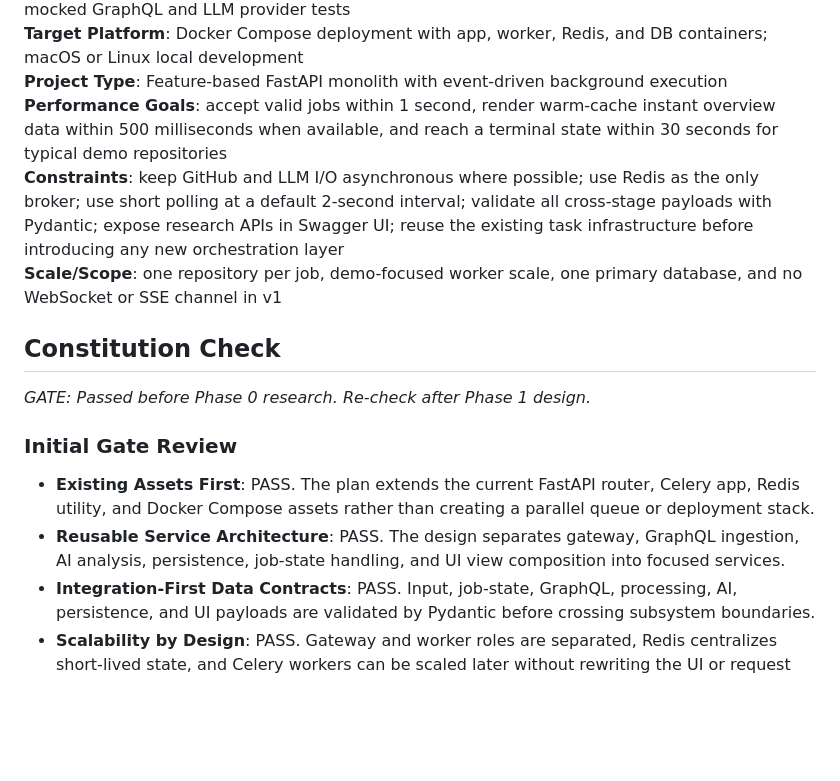
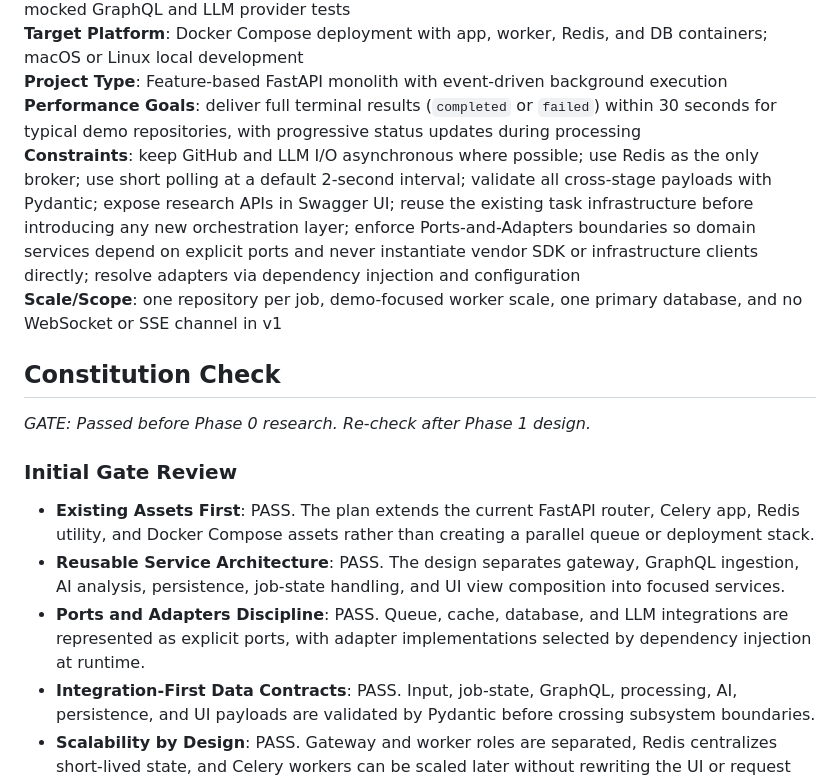
Before and after one commit to buidangphuc/GitHub-Repository-Research-Tool, a Markdown page: specs/001-github-repo-research/plan.md, the part around one of its changes. GitHub-like rendering; blank space fills up the shorter version.

```diff
--- a/specs/001-github-repo-research/plan.md
+++ b/specs/001-github-repo-research/plan.md
@@ -54,14 +59,16 @@ state-transition tests, mocked GraphQL and LLM provider tests
 containers; macOS or Linux local development
 **Project Type**: Feature-based FastAPI monolith with event-driven background
 execution
-**Performance Goals**: accept valid jobs within 1 second, render warm-cache
-instant overview data within 500 milliseconds when available, and reach a
-terminal state within 30 seconds for typical demo repositories
+**Performance Goals**: deliver full terminal results (`completed` or `failed`)
+within 30 seconds for typical demo repositories, with progressive status
+updates during processing
 **Constraints**: keep GitHub and LLM I/O asynchronous where possible; use
 Redis as the only broker; use short polling at a default 2-second interval;
 validate all cross-stage payloads with Pydantic; expose research APIs in
 Swagger UI; reuse the existing task infrastructure before introducing any new
-orchestration layer
+orchestration layer; enforce Ports-and-Adapters boundaries so domain services
+depend on explicit ports and never instantiate vendor SDK or infrastructure
+clients directly; resolve adapters via dependency injection and configuration
 **Scale/Scope**: one repository per job, demo-focused worker scale, one primary
 database, and no WebSocket or SSE channel in v1
 
@@ -77,6 +84,9 @@ database, and no WebSocket or SSE channel in v1
 - **Reusable Service Architecture**: PASS. The design separates gateway,
   GraphQL ingestion, AI analysis, persistence, job-state handling, and UI view
   composition into focused services.
+- **Ports and Adapters Discipline**: PASS. Queue, cache, database, and LLM
+  integrations are represented as explicit ports, with adapter implementations
+  selected by dependency injection at runtime.
 - **Integration-First Data Contracts**: PASS. Input, job-state, GraphQL,
   processing, AI, persistence, and UI payloads are validated by Pydantic before
   crossing subsystem boundaries.
```
Also changed, not shown: other parts of specs/001-github-repo-research/plan.md (+24 -11 lines), specs/001-github-repo-research/spec.md (+9 -8 lines), specs/001-github-repo-research/tasks.md (added, +195 -0 lines).
